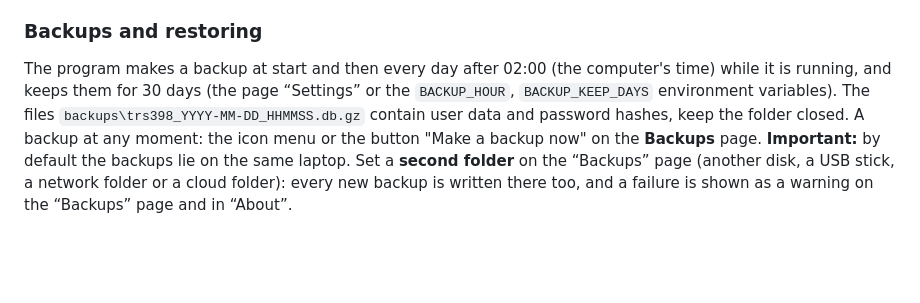
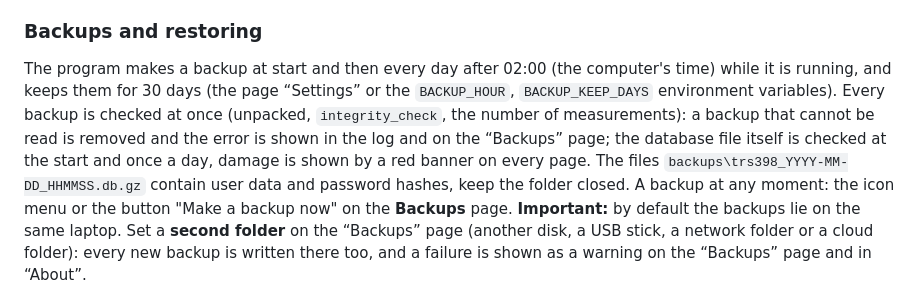
Before and after one commit to kir0000/trs398-platform, a Markdown page: README.en.md, the part around the change. Rendered like a GitHub page; blank space fills up the shorter version.

Commit message:
README (English): the check of the backups and of the database file

```diff
--- a/README.en.md
+++ b/README.en.md
@@ -30,7 +30,7 @@ The whole database is one file `trs398.db`; backups are in `backups` beside it.
 ### Backups and restoring
 
 The program makes a backup at start and then every day after 02:00 (the computer's time) while it is running, and keeps them for 30 days
-(the page “Settings” or the `BACKUP_HOUR`, `BACKUP_KEEP_DAYS` environment variables). The files `backups\trs398_YYYY-MM-DD_HHMMSS.db.gz` contain user data and password hashes, keep the folder closed.
+(the page “Settings” or the `BACKUP_HOUR`, `BACKUP_KEEP_DAYS` environment variables). Every backup is checked at once (unpacked, `integrity_check`, the number of measurements): a backup that cannot be read is removed and the error is shown in the log and on the “Backups” page; the database file itself is checked at the start and once a day, damage is shown by a red banner on every page. The files `backups\trs398_YYYY-MM-DD_HHMMSS.db.gz` contain user data and password hashes, keep the folder closed.
 A backup at any moment: the icon menu or the button "Make a backup now" on the **Backups** page. **Important:** by default the backups lie on the same laptop. Set a **second folder** on the “Backups” page (another disk, a USB stick, a network folder or a cloud folder): every new backup is written there too, and a failure is shown as a warning on the “Backups” page and in “About”.
 
 **Restore:** the icon menu item "Restore from a backup…" (or the Start menu shortcut), choose the number of the backup, type `YES`.
```
